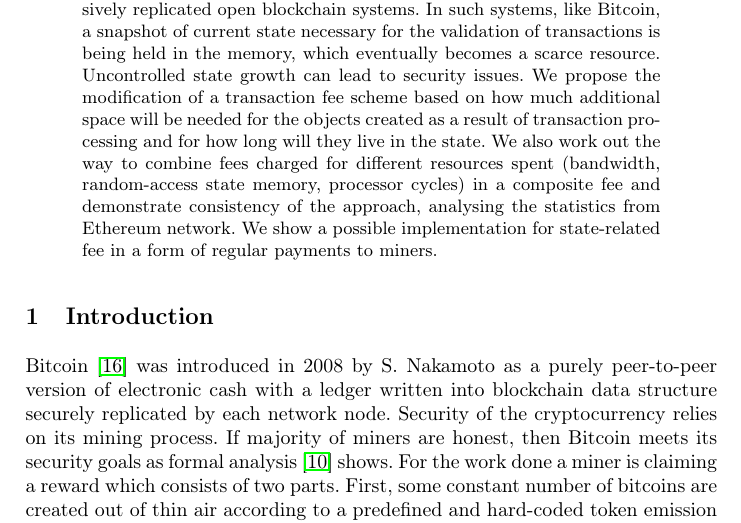
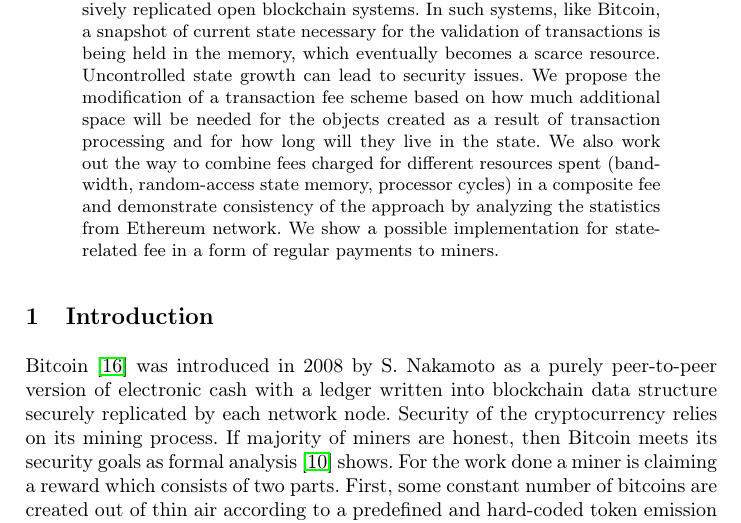
Before and after one commit to ergoplatform/spacefees, a LaTeX paper (fc18/sse.tex): part of page 1 of 12, cut so that both start at the same text. Compiled offline with pdfLaTeX.

Commit message:
abstract fixes

```diff
--- a/fc18/sse.tex
+++ b/fc18/sse.tex
@@ -87,8 +87,8 @@ based on how much additional space will be needed for the objects created as a
 result of transaction processing and for how long will they live in the state.
 We also work out the way to combine fees charged for different resources
 spent~(bandwidth, random-access state memory, processor cycles) in a composite
-fee and demonstrate consistency of the approach, analysing the statistics from
-Ethereum network.  We show a possible implementation for state-related fee in a
+fee and demonstrate consistency of the approach by analyzing the statistics from
+Ethereum network. We show a possible implementation for state-related fee in a
 form of regular payments to miners.
 
 \end{abstract}
```
